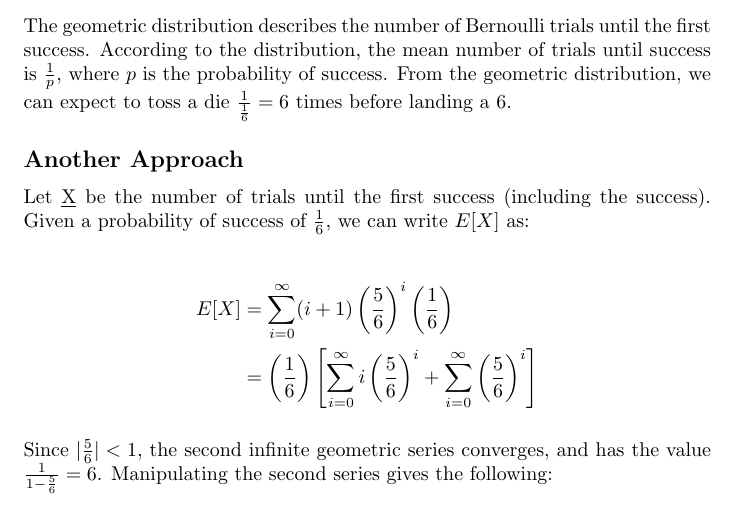
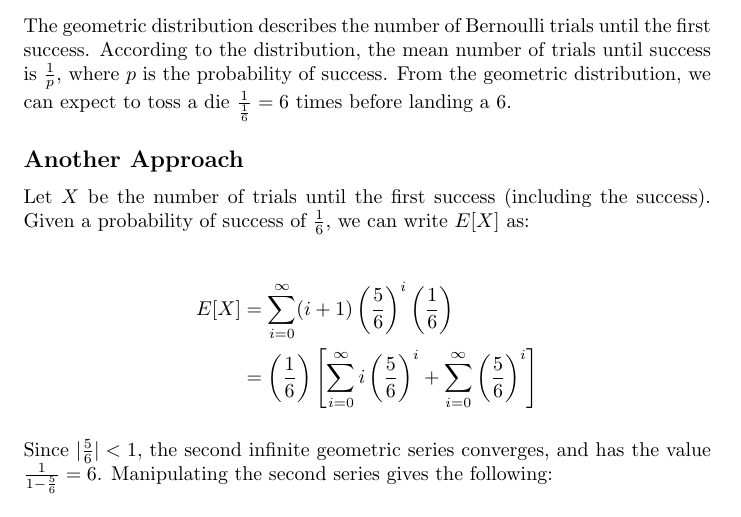
Before and after one commit to kaaniboy/math, a LaTeX document (src/probability/book/Problem4_TrialsUntilFirstSuccess/2020-02-11-problem-4-trials-until-first-success.tex): part of the page, cut so that both start at the same text. Compiled offline with pdfLaTeX.

Commit message:
Fix rendering of LaTeX in HTML in Problem 4

```diff
--- a/src/probability/book/Problem4_TrialsUntilFirstSuccess/2020-02-11-problem-4-trials-until-first-success.tex
+++ b/src/probability/book/Problem4_TrialsUntilFirstSuccess/2020-02-11-problem-4-trials-until-first-success.tex
@@ -6,6 +6,7 @@
 \setcounter{secnumdepth}{0}
 
 \date{}
+\title{}
 \author{Kaan Aksoy | Feb 10, 2020}
 
 \begin{document}
@@ -23,7 +24,7 @@ die $\frac{1}{\frac{1}{6}} = 6$ times before landing a $6$.
 
 \subsection{Another Approach}
 
-Let \underbar{X} be the number of trials until the first success (including the success). Given a probability of
+Let $X$ be the number of trials until the first success (including the success). Given a probability of
 success of $\frac{1}{6}$, we can write $E[X]$ as:
 
 \begin{equation*}
```
Also changed, not shown: 1 other file.
